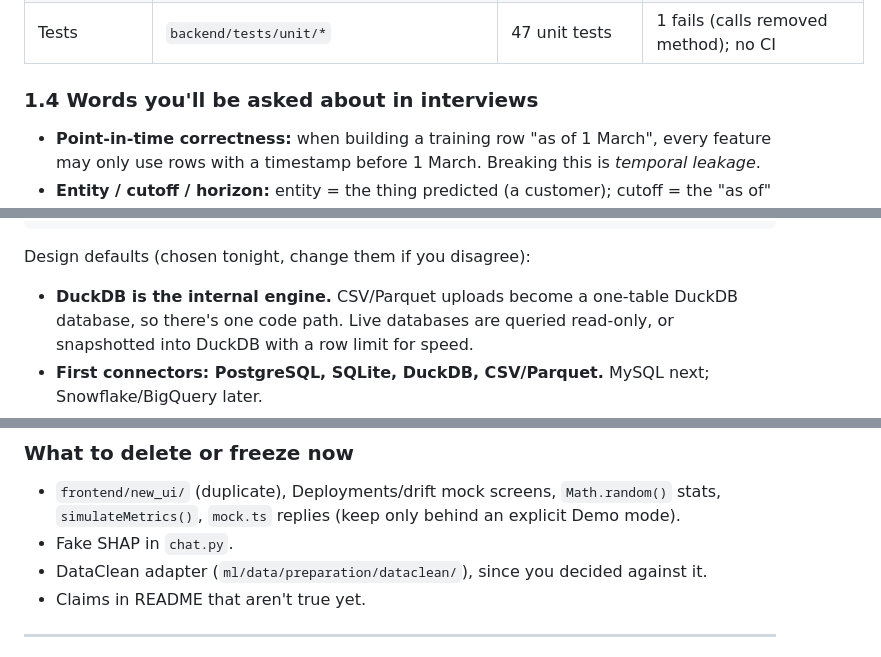
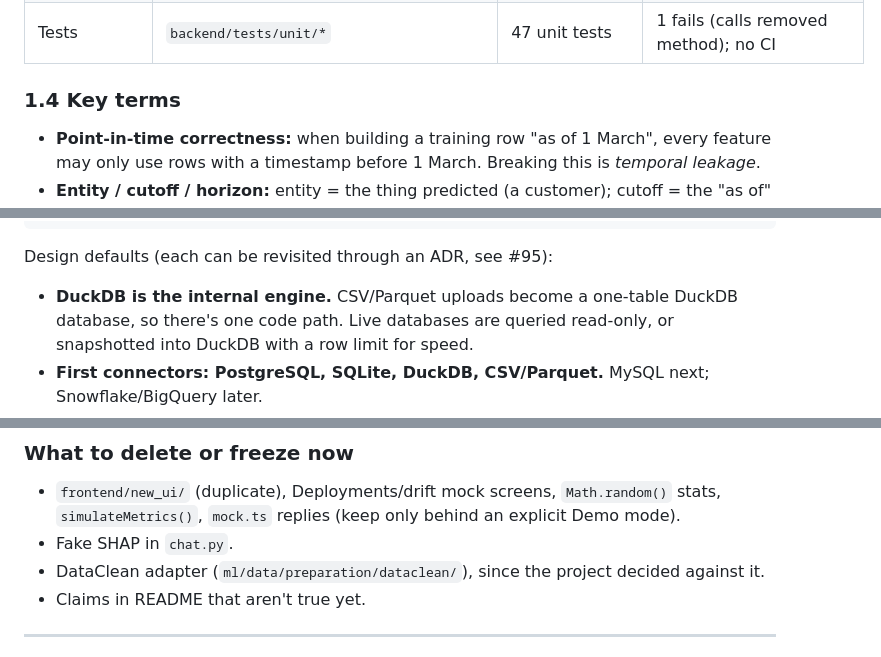
Before and after one commit to Harsh-Yadav-664/ML-Pilot, a Markdown page: docs/ROADMAP.md, 3 parts joined by grey strips. Rendered like a GitHub page.

````diff
--- a/docs/ROADMAP.md
+++ b/docs/ROADMAP.md
@@ -77,7 +77,7 @@ The project's core rule: **the LLM proposes, deterministic code validates and ex
 | Frontend | `frontend/src`, `frontend/new_ui/src` | React UI (two near-identical copies) | Calls wrong URL prefix, falls back to mock data silently; upload stats are `Math.random()`, metrics are simulated |
 | Tests | `backend/tests/unit/*` | 47 unit tests | 1 fails (calls removed method); no CI |
 
-### 1.4 Words you'll be asked about in interviews
+### 1.4 Key terms
 
 - **Point-in-time correctness:** when building a training row "as of 1 March", every feature may only use rows with a timestamp before 1 March. Breaking this is *temporal leakage*.
 - **Entity / cutoff / horizon:** entity = the thing predicted (a customer); cutoff = the "as of" date; horizon = how far ahead (30 days).
@@ -240,7 +233,7 @@ DuckDB, CSV                                                         report, expo
    └──────── LLM gateway (existing: providers, fallback, cost) ─────────┘
 ```
 
-Design defaults (chosen tonight, change them if you disagree):
+Design defaults (each can be revisited through an ADR, see #95):
 
 - **DuckDB is the internal engine.** CSV/Parquet uploads become a one-table DuckDB database, so there's one code path. Live databases are queried read-only, or snapshotted into DuckDB with a row limit for speed.
 - **First connectors: PostgreSQL, SQLite, DuckDB, CSV/Parquet.** MySQL next; Snowflake/BigQuery later.
@@ -294,7 +287,7 @@ Write predictions back to a separate schema (opt-in), scheduled re-scoring, simp
 ### What to delete or freeze now
 - `frontend/new_ui/` (duplicate), Deployments/drift mock screens, `Math.random()` stats, `simulateMetrics()`, `mock.ts` replies (keep only behind an explicit Demo mode).
 - Fake SHAP in `chat.py`.
-- DataClean adapter (`ml/data/preparation/dataclean/`), since you decided against it.
+- DataClean adapter (`ml/data/preparation/dataclean/`), since the project decided against it.
 - Claims in README that aren't true yet.
 
 ---
````
Also changed, not shown: other parts of docs/ROADMAP.md (+4 -11 lines).
